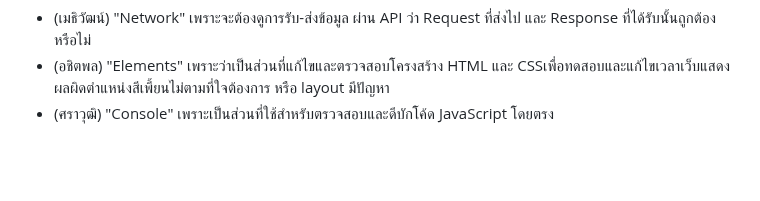
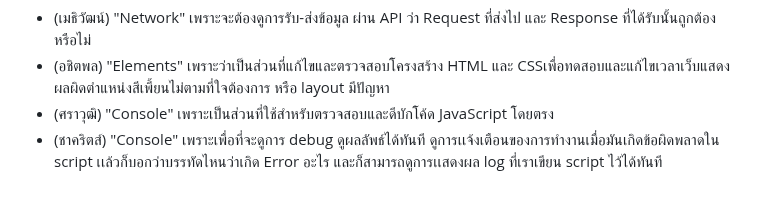
Before and after one commit to cpecodebattle/engce301-team-cpeno1, a Markdown page: README.md, the part around the change. GitHub-like rendering; blank space fills up the shorter version.

Commit message:
add ck opinion

```diff
--- a/README.md
+++ b/README.md
@@ -32,3 +32,6 @@ Browser จะหยุดการประมวลผล DOM ชั่วค
 - (เมธิวัฒน์) "Network" เพราะจะต้องดูการรับ-ส่งข้อมูล ผ่าน API ว่า Request ที่ส่งไป และ Response ที่ได้รับนั้นถูกต้องหรือไม่
 - (อชิตพล) "Elements" เพราะว่าเป็นส่วนที่แก้ไขและตรวจสอบโครงสร้าง HTML และ CSSเพื่อทดสอบและแก้ไขเวลาเว็บแสดงผลผิดตำแหน่งสีเพี้ยนไม่ตามที่ใจต้องการ หรือ layout มีปัญหา
 - (ศราวุฒิ) "Console" เพราะเป็นส่วนที่ใช้สำหรับตรวจสอบและดีบักโค้ด JavaScript โดยตรง
+- (ชาคริตส์) "Console"
+เพราะเพื่อที่จะดูการ debug ดูผลลัพธ์ได้ทันที ดูการเเจ้งเตือนของการทำงานเมื่อมันเกิดข้อผิดพลาดใน script
+เเล้วก็บอกว่าบรรทัดไหนว่าเกิด Error อะไร และก็สามารถดูการเเสดงผล log ที่เราเขียน script ไว้ได้ทันที
```
